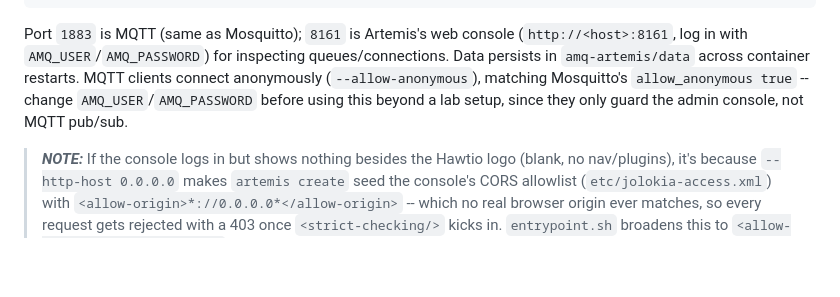
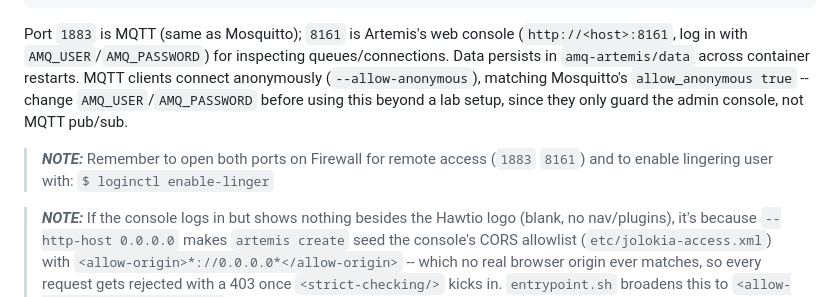
Before and after one commit to lucamaf/edge-defect-detector, a Markdown page: README.md, the part around the change. Rendered like a GitHub page; blank space fills up the shorter version.

Commit message:
more notes

```diff
--- a/README.md
+++ b/README.md
@@ -282,6 +282,8 @@ podman run -d --replace --name artemis \
 
 Port `1883` is MQTT (same as Mosquitto); `8161` is Artemis's web console (`http://<host>:8161`, log in with `AMQ_USER`/`AMQ_PASSWORD`) for inspecting queues/connections. Data persists in `amq-artemis/data` across container restarts. MQTT clients connect anonymously (`--allow-anonymous`), matching Mosquitto's `allow_anonymous true` -- change `AMQ_USER`/`AMQ_PASSWORD` before using this beyond a lab setup, since they only guard the admin console, not MQTT pub/sub.
 
+> **_NOTE:_** Remember to open both ports on Firewall for remote access (`1883` `8161`) and to enable lingering user with: `$ loginctl enable-linger`
+
 > **_NOTE:_** If the console logs in but shows nothing besides the Hawtio logo (blank, no nav/plugins), it's because `--http-host 0.0.0.0` makes `artemis create` seed the console's CORS allowlist (`etc/jolokia-access.xml`) with `<allow-origin>*://0.0.0.0*</allow-origin>` -- which no real browser origin ever matches, so every request gets rejected with a 403 once `<strict-checking/>` kicks in. `entrypoint.sh` broadens this to `<allow-origin>*</allow-origin>` automatically on first create, matching this setup's existing anonymous/no-TLS trust model. If you're fixing an already-created instance (data volume predates this fix), patch it directly: `sed -i 's|<allow-origin>\*://0.0.0.0\*</allow-origin>|<allow-origin>*</allow-origin>|' amq-artemis/data/etc/jolokia-access.xml && podman restart artemis`.
 
 #### Mirroring results to OpenShift for higher-level analysis
```
